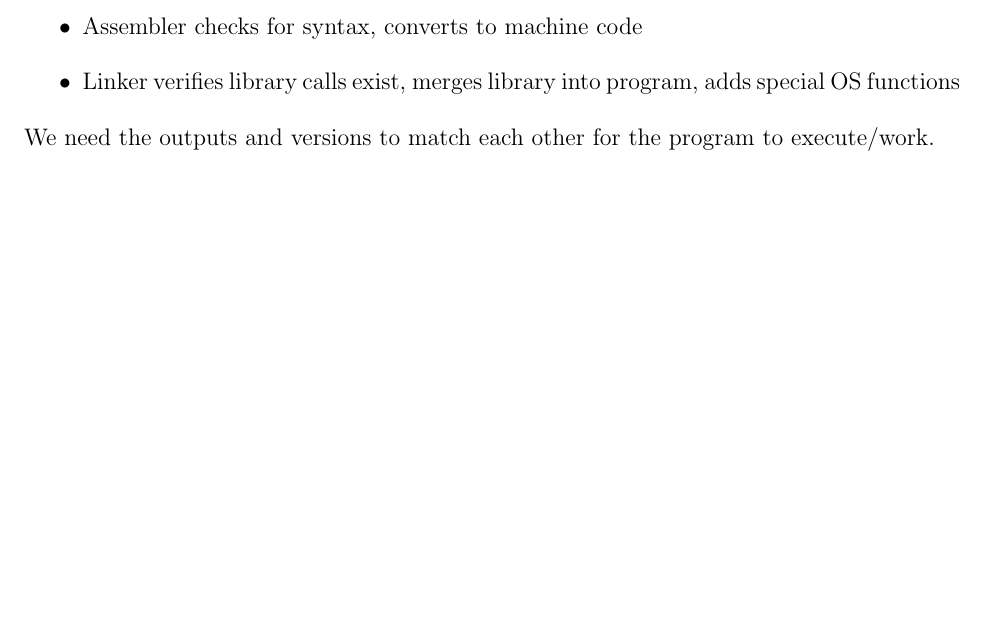
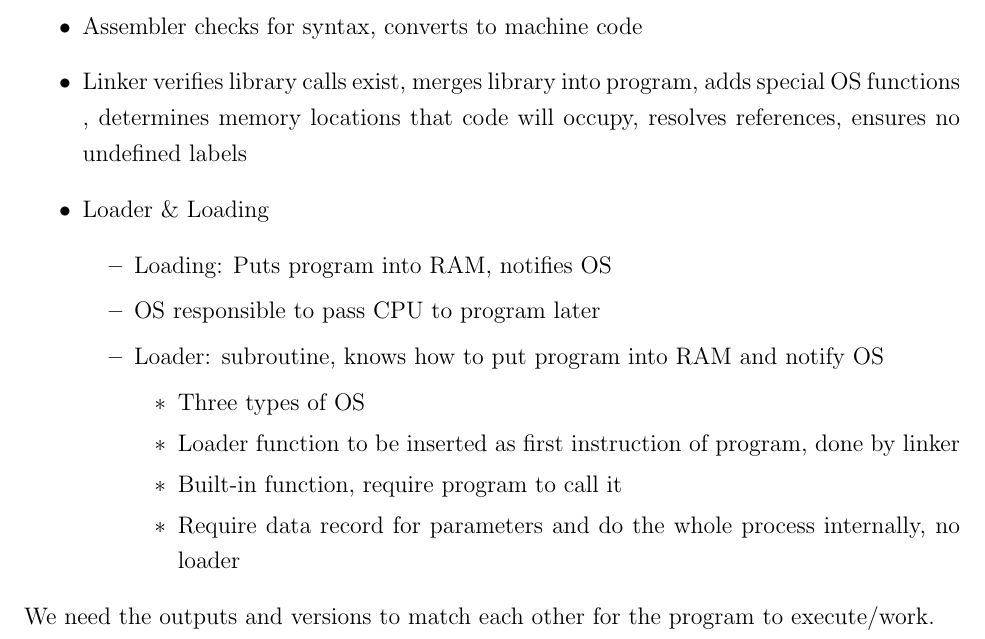
Before and after one commit to julianlore/McGill-Resources, a LaTeX document (COMP273/COMP273 Review.tex): part of page 54 of 57 before the commit and part of page 54 of 58 after it, cut so that both start at the same text, the shorter picture padded with empty space. Compiled offline with pdfLaTeX.

Commit message:
Finished Lecture 15 C273 Review
Former-commit-id: 981034f40d5e8eed3d7b5e31b627562bd005d0a8
Former-commit-id: 6303302d3350c3f17f0a8dbfcfbecce2b1ee445d

```diff
--- a/COMP273/COMP273 Review.tex
+++ b/COMP273/COMP273 Review.tex
@@ -825,7 +825,19 @@ OS treats each core as a unique processor. OS schedules processes and threads to
 \begin{itemize}
 \item Compiler checks syntax, coverts to assembly
 \item Assembler checks for syntax, converts to machine code
-\item Linker verifies library calls exist, merges library into program, adds special OS functions
+\item Linker verifies library calls exist, merges library into program, adds special OS functions , determines memory locations that code will occupy, resolves references, ensures no undefined labels
+\item Loader \& Loading
+\begin{itemize}
+\item Loading: Puts program into RAM, notifies OS
+\item OS responsible to pass CPU to program later
+\item Loader: subroutine, knows how to put program into RAM and notify OS
+\begin{itemize}
+\item Three types of OS
+\item Loader function to be inserted as first instruction of program, done by linker
+\item Built-in function, require program to call it
+\item Require data record for parameters and do the whole process internally, no loader
+\end{itemize}
+\end{itemize}
 \end{itemize}
 We need the outputs and versions to match each other for the program to execute/work.
 \\ Assembly program consists of the above, without a compiler, going directly from source code to assembler
```
Also changed, not shown: COMP273/COMP273 Review.tex (11 more changed lines), 1 other file.
